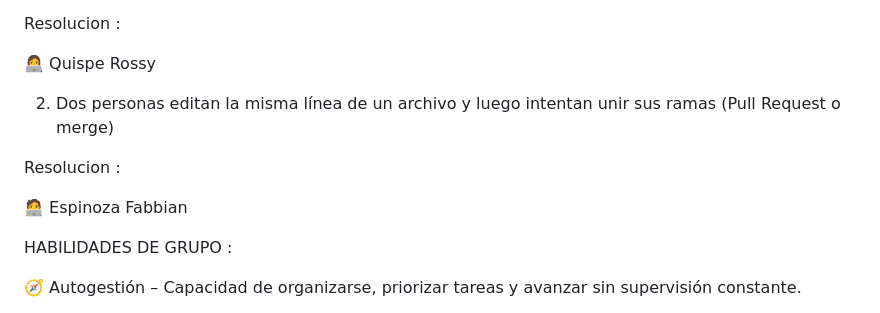
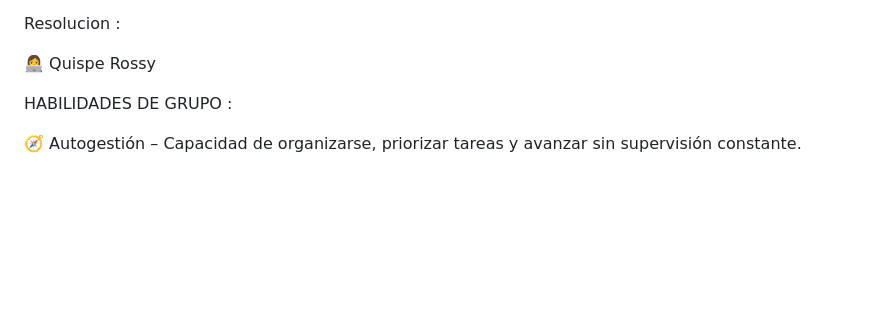
Before and after one commit to cv1909/-proyecto-colaborativo-grupo1, a Markdown page: README.md, the part around the change. GitHub-like rendering; blank space fills up the shorter version.

Commit message:
feat: Actualizacion de colaborades

```diff
--- a/README.md
+++ b/README.md
@@ -48,13 +48,6 @@ Resolucion :
 
 👩‍💻 Quispe Rossy
 
-
-2. Dos personas editan la misma línea de un archivo y luego intentan unir sus ramas (Pull Request o merge)
-
-Resolucion :
-
-🧑‍💻 Espinoza Fabbian
-
 HABILIDADES DE GRUPO :
 
 🧭 Autogestión – Capacidad de organizarse, priorizar tareas y avanzar sin supervisión constante.
```
